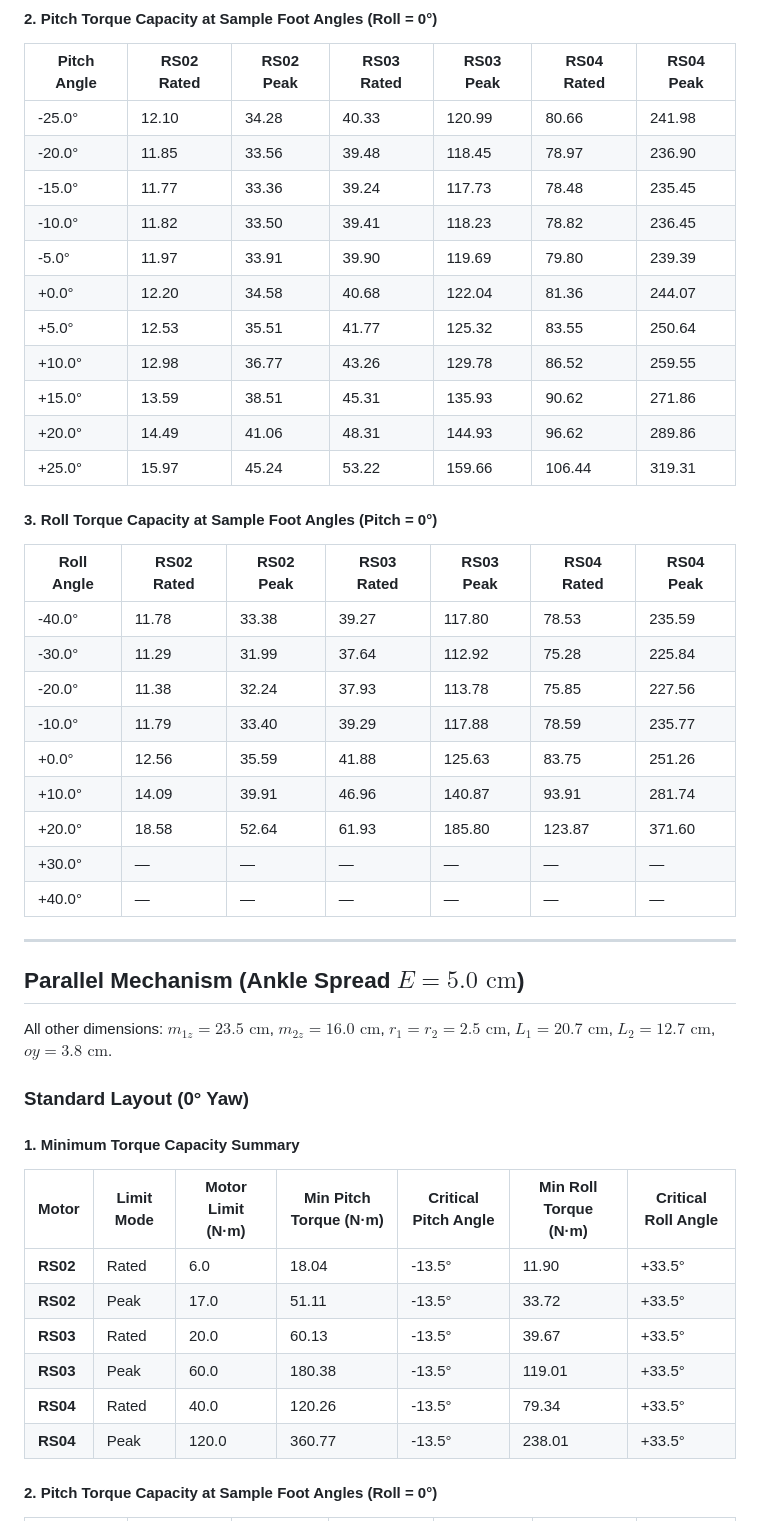
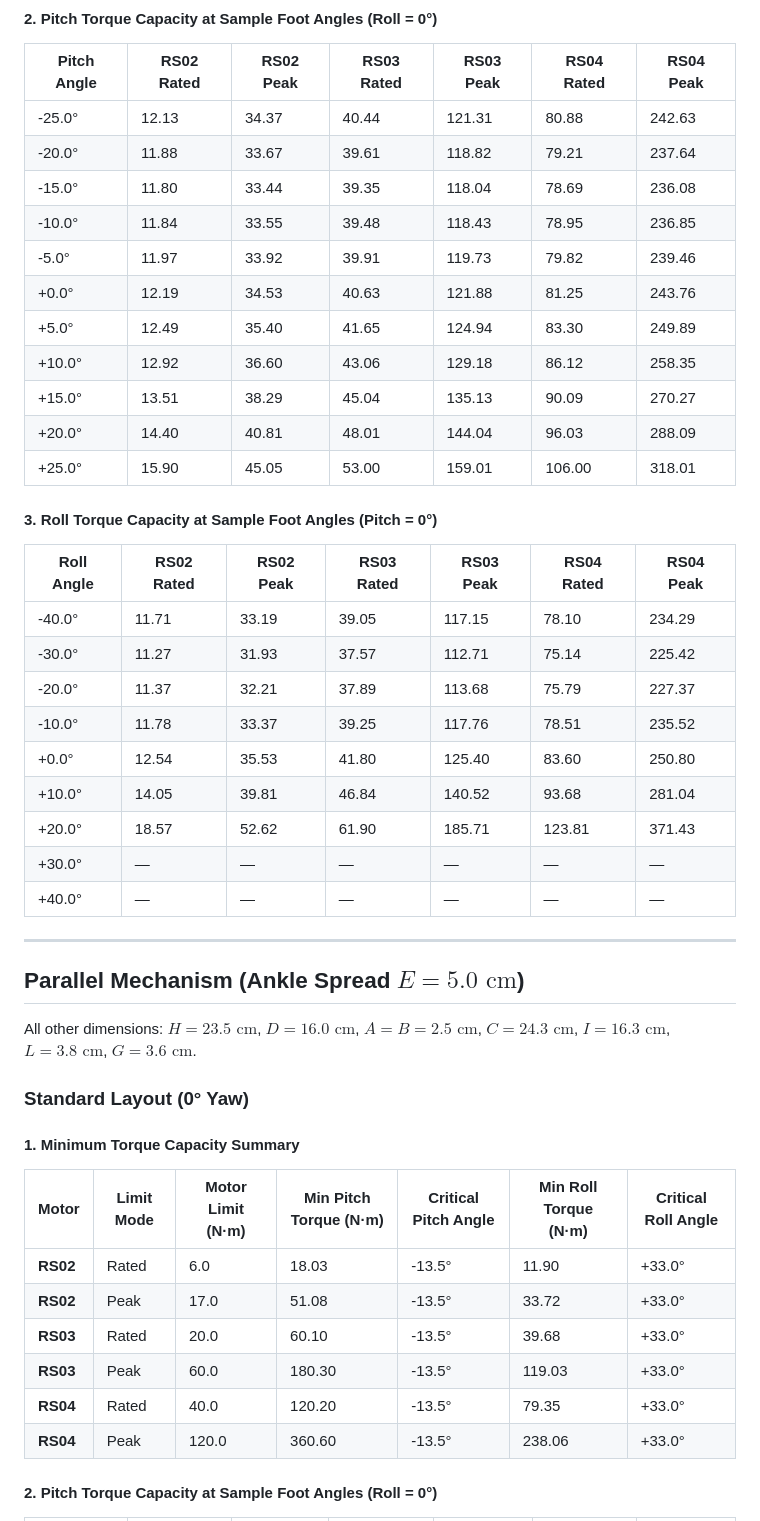
Before and after one commit to Charan-mdnl/2dof-parallel-ankle-motor-selector-and-torque-analyzer, a Markdown page: motor_evaluation_report.md, the part around one of its changes. GitHub-like rendering.

```diff
--- a/motor_evaluation_report.md
+++ b/motor_evaluation_report.md
@@ -69,28 +69,28 @@ All other dimensions: $m_{1z} = 23.5\text{ cm}$, $m_{2z} = 16.0\text{ cm}$, $r_1
 #### 2. Pitch Torque Capacity at Sample Foot Angles (Roll = 0°)
 | Pitch Angle | RS02 Rated | RS02 Peak | RS03 Rated | RS03 Peak | RS04 Rated | RS04 Peak |
 | --- | --- | --- | --- | --- | --- | --- |
-| -25.0° | 12.10 | 34.28 | 40.33 | 120.99 | 80.66 | 241.98 |
-| -20.0° | 11.85 | 33.56 | 39.48 | 118.45 | 78.97 | 236.90 |
-| -15.0° | 11.77 | 33.36 | 39.24 | 117.73 | 78.48 | 235.45 |
-| -10.0° | 11.82 | 33.50 | 39.41 | 118.23 | 78.82 | 236.45 |
-| -5.0° | 11.97 | 33.91 | 39.90 | 119.69 | 79.80 | 239.39 |
-| +0.0° | 12.20 | 34.58 | 40.68 | 122.04 | 81.36 | 244.07 |
-| +5.0° | 12.53 | 35.51 | 41.77 | 125.32 | 83.55 | 250.64 |
-| +10.0° | 12.98 | 36.77 | 43.26 | 129.78 | 86.52 | 259.55 |
-| +15.0° | 13.59 | 38.51 | 45.31 | 135.93 | 90.62 | 271.86 |
-| +20.0° | 14.49 | 41.06 | 48.31 | 144.93 | 96.62 | 289.86 |
-| +25.0° | 15.97 | 45.24 | 53.22 | 159.66 | 106.44 | 319.31 |
+| -25.0° | 12.13 | 34.37 | 40.44 | 121.31 | 80.88 | 242.63 |
+| -20.0° | 11.88 | 33.67 | 39.61 | 118.82 | 79.21 | 237.64 |
+| -15.0° | 11.80 | 33.44 | 39.35 | 118.04 | 78.69 | 236.08 |
+| -10.0° | 11.84 | 33.55 | 39.48 | 118.43 | 78.95 | 236.85 |
+| -5.0° | 11.97 | 33.92 | 39.91 | 119.73 | 79.82 | 239.46 |
+| +0.0° | 12.19 | 34.53 | 40.63 | 121.88 | 81.25 | 243.76 |
+| +5.0° | 12.49 | 35.40 | 41.65 | 124.94 | 83.30 | 249.89 |
+| +10.0° | 12.92 | 36.60 | 43.06 | 129.18 | 86.12 | 258.35 |
+| +15.0° | 13.51 | 38.29 | 45.04 | 135.13 | 90.09 | 270.27 |
+| +20.0° | 14.40 | 40.81 | 48.01 | 144.04 | 96.03 | 288.09 |
+| +25.0° | 15.90 | 45.05 | 53.00 | 159.01 | 106.00 | 318.01 |
 
 #### 3. Roll Torque Capacity at Sample Foot Angles (Pitch = 0°)
 | Roll Angle | RS02 Rated | RS02 Peak | RS03 Rated | RS03 Peak | RS04 Rated | RS04 Peak |
 | --- | --- | --- | --- | --- | --- | --- |
-| -40.0° | 11.78 | 33.38 | 39.27 | 117.80 | 78.53 | 235.59 |
-| -30.0° | 11.29 | 31.99 | 37.64 | 112.92 | 75.28 | 225.84 |
-| -20.0° | 11.38 | 32.24 | 37.93 | 113.78 | 75.85 | 227.56 |
-| -10.0° | 11.79 | 33.40 | 39.29 | 117.88 | 78.59 | 235.77 |
-| +0.0° | 12.56 | 35.59 | 41.88 | 125.63 | 83.75 | 251.26 |
-| +10.0° | 14.09 | 39.91 | 46.96 | 140.87 | 93.91 | 281.74 |
-| +20.0° | 18.58 | 52.64 | 61.93 | 185.80 | 123.87 | 371.60 |
+| -40.0° | 11.71 | 33.19 | 39.05 | 117.15 | 78.10 | 234.29 |
+| -30.0° | 11.27 | 31.93 | 37.57 | 112.71 | 75.14 | 225.42 |
+| -20.0° | 11.37 | 32.21 | 37.89 | 113.68 | 75.79 | 227.37 |
+| -10.0° | 11.78 | 33.37 | 39.25 | 117.76 | 78.51 | 235.52 |
+| +0.0° | 12.54 | 35.53 | 41.80 | 125.40 | 83.60 | 250.80 |
+| +10.0° | 14.05 | 39.81 | 46.84 | 140.52 | 93.68 | 281.04 |
+| +20.0° | 18.57 | 52.62 | 61.90 | 185.71 | 123.81 | 371.43 |
 | +30.0° | — | — | — | — | — | — |
 | +40.0° | — | — | — | — | — | — |
 
@@ -99,19 +99,19 @@ All other dimensions: $m_{1z} = 23.5\text{ cm}$, $m_{2z} = 16.0\text{ cm}$, $r_1
 ---
 
 ## Parallel Mechanism (Ankle Spread $E = 5.0\text{ cm}$)
-All other dimensions: $m_{1z} = 23.5\text{ cm}$, $m_{2z} = 16.0\text{ cm}$, $r_1 = r_2 = 2.5\text{ cm}$, $L_1 = 20.7\text{ cm}$, $L_2 = 12.7\text{ cm}$, $oy = 3.8\text{ cm}$.
+All other dimensions: $H = 23.5\text{ cm}$, $D = 16.0\text{ cm}$, $A = B = 2.5\text{ cm}$, $C = 24.3\text{ cm}$, $I = 16.3\text{ cm}$, $L = 3.8\text{ cm}$, $G = 3.6\text{ cm}$.
 
 ### Standard Layout (0° Yaw)
 
 #### 1. Minimum Torque Capacity Summary
 | Motor | Limit Mode | Motor Limit (N·m) | Min Pitch Torque (N·m) | Critical Pitch Angle | Min Roll Torque (N·m) | Critical Roll Angle |
 | --- | --- | --- | --- | --- | --- | --- |
-| **RS02** | Rated | 6.0 | 18.04 | -13.5° | 11.90 | +33.5° |
-| **RS02** | Peak | 17.0 | 51.11 | -13.5° | 33.72 | +33.5° |
-| **RS03** | Rated | 20.0 | 60.13 | -13.5° | 39.67 | +33.5° |
-| **RS03** | Peak | 60.0 | 180.38 | -13.5° | 119.01 | +33.5° |
-| **RS04** | Rated | 40.0 | 120.26 | -13.5° | 79.34 | +33.5° |
-| **RS04** | Peak | 120.0 | 360.77 | -13.5° | 238.01 | +33.5° |
+| **RS02** | Rated | 6.0 | 18.03 | -13.5° | 11.90 | +33.0° |
+| **RS02** | Peak | 17.0 | 51.08 | -13.5° | 33.72 | +33.0° |
+| **RS03** | Rated | 20.0 | 60.10 | -13.5° | 39.68 | +33.0° |
+| **RS03** | Peak | 60.0 | 180.30 | -13.5° | 119.03 | +33.0° |
+| **RS04** | Rated | 40.0 | 120.20 | -13.5° | 79.35 | +33.0° |
+| **RS04** | Peak | 120.0 | 360.60 | -13.5° | 238.06 | +33.0° |
 
 #### 2. Pitch Torque Capacity at Sample Foot Angles (Roll = 0°)
 | Pitch Angle | RS02 Rated | RS02 Peak | RS03 Rated | RS03 Peak | RS04 Rated | RS04 Peak |
```
Also changed, not shown: other parts of motor_evaluation_report.md (+77 -77 lines).
